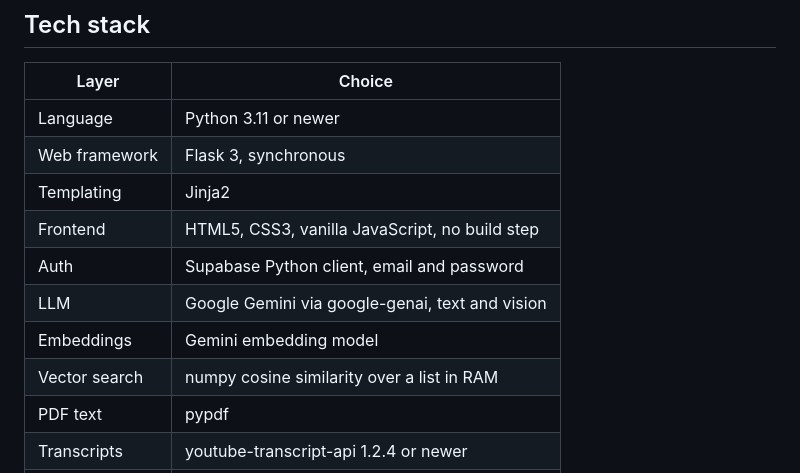
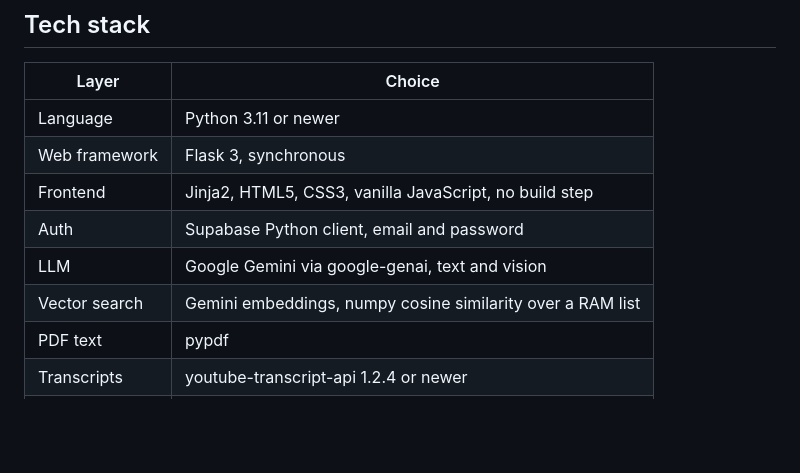
Before and after one commit to choudaryhussainali/AiGen, a Markdown page: README.md, the part around the change. GitHub-like rendering; blank space fills up the shorter version.

Commit message:
docs(readme): condense the stack table rows

```diff
--- a/README.md
+++ b/README.md
@@ -21,12 +21,10 @@ they log out.
 |---|---|
 | Language | Python 3.11 or newer |
 | Web framework | Flask 3, synchronous |
-| Templating | Jinja2 |
-| Frontend | HTML5, CSS3, vanilla JavaScript, no build step |
+| Frontend | Jinja2, HTML5, CSS3, vanilla JavaScript, no build step |
 | Auth | Supabase Python client, email and password |
 | LLM | Google Gemini via google-genai, text and vision |
-| Embeddings | Gemini embedding model |
-| Vector search | numpy cosine similarity over a list in RAM |
+| Vector search | Gemini embeddings, numpy cosine similarity over a RAM list |
 | PDF text | pypdf |
 | Transcripts | youtube-transcript-api 1.2.4 or newer |
 | Sessions | Python dictionary in RAM |
```
